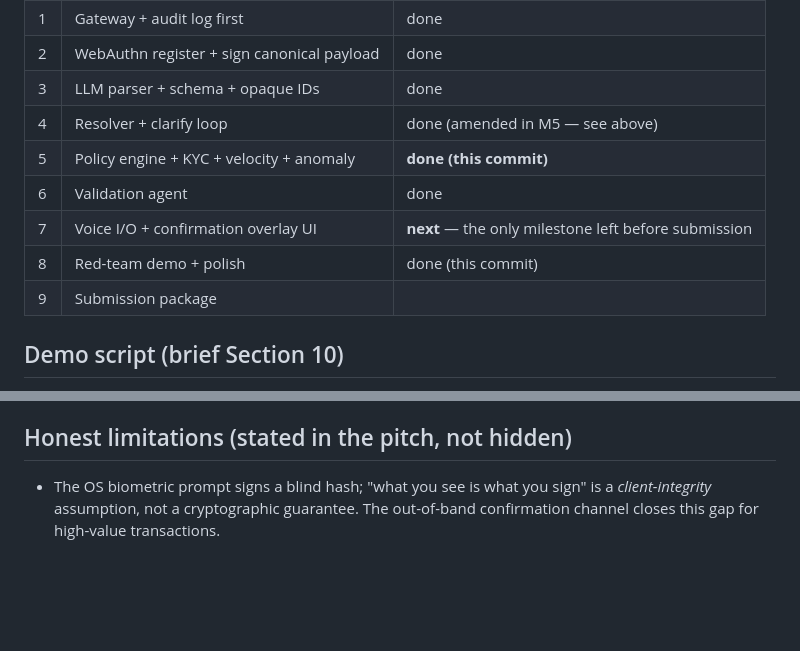
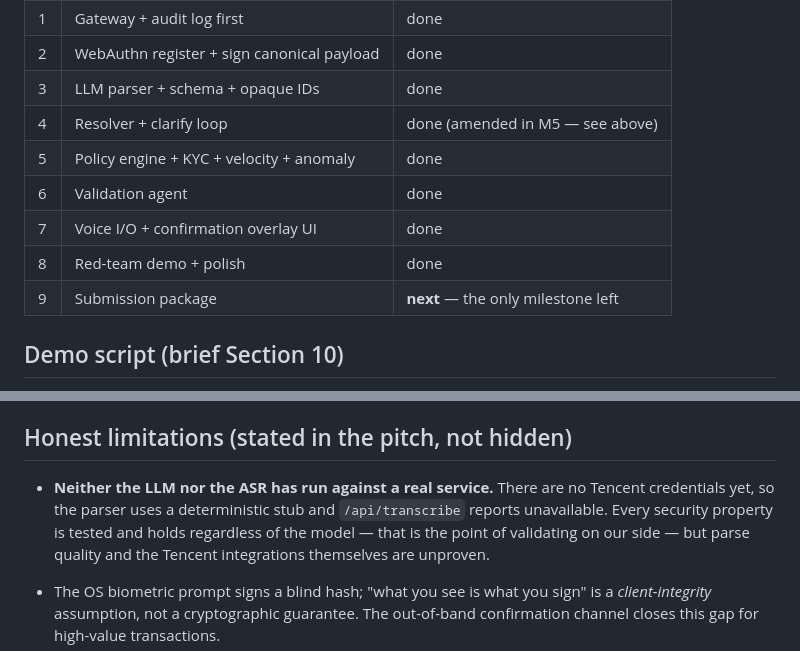
Before and after one commit to yaominn/dcta, a Markdown page: README.md, 2 parts joined by grey strips. GitHub-like rendering; blank space fills up the shorter version.

```diff
--- a/README.md
+++ b/README.md
@@ -443,11 +503,11 @@ dcta/
 | 2 | WebAuthn register + sign canonical payload | done |
 | 3 | LLM parser + schema + opaque IDs | done |
 | 4 | Resolver + clarify loop | done (amended in M5 — see above) |
-| 5 | Policy engine + KYC + velocity + anomaly | **done (this commit)** |
+| 5 | Policy engine + KYC + velocity + anomaly | done |
 | 6 | Validation agent | done |
-| 7 | Voice I/O + confirmation overlay UI | **next** — the only milestone left before submission |
-| 8 | Red-team demo + polish | done (this commit) |
-| 9 | Submission package | |
+| 7 | Voice I/O + confirmation overlay UI | done |
+| 8 | Red-team demo + polish | done |
+| 9 | Submission package | **next** — the only milestone left |
 
 ## Demo script (brief Section 10)
 
@@ -466,6 +526,12 @@ dcta/
 
 ## Honest limitations (stated in the pitch, not hidden)
 
+- **Neither the LLM nor the ASR has run against a real service.** There are no
+  Tencent credentials yet, so the parser uses a deterministic stub and
+  `/api/transcribe` reports unavailable. Every security property is tested and
+  holds regardless of the model — that is the point of validating on our side —
+  but parse quality and the Tencent integrations themselves are unproven.
+
 - The OS biometric prompt signs a blind hash; "what you see is what you sign"
   is a *client-integrity* assumption, not a cryptographic guarantee. The
   out-of-band confirmation channel closes this gap for high-value transactions.
```
Also changed, not shown: other parts of README.md (+60 -0 lines).
